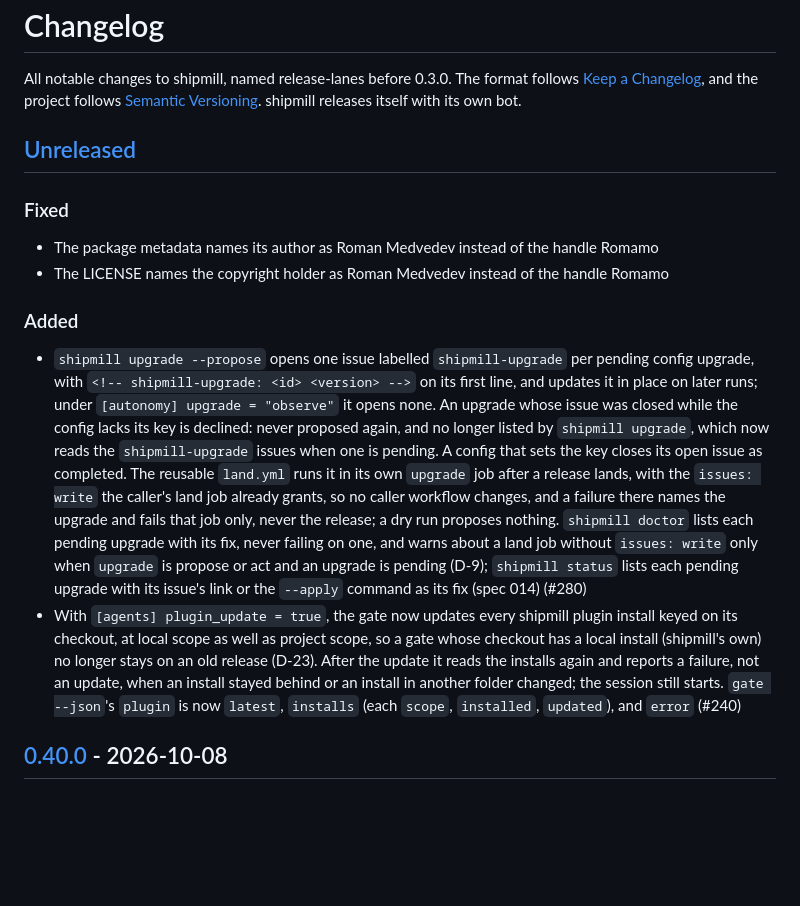
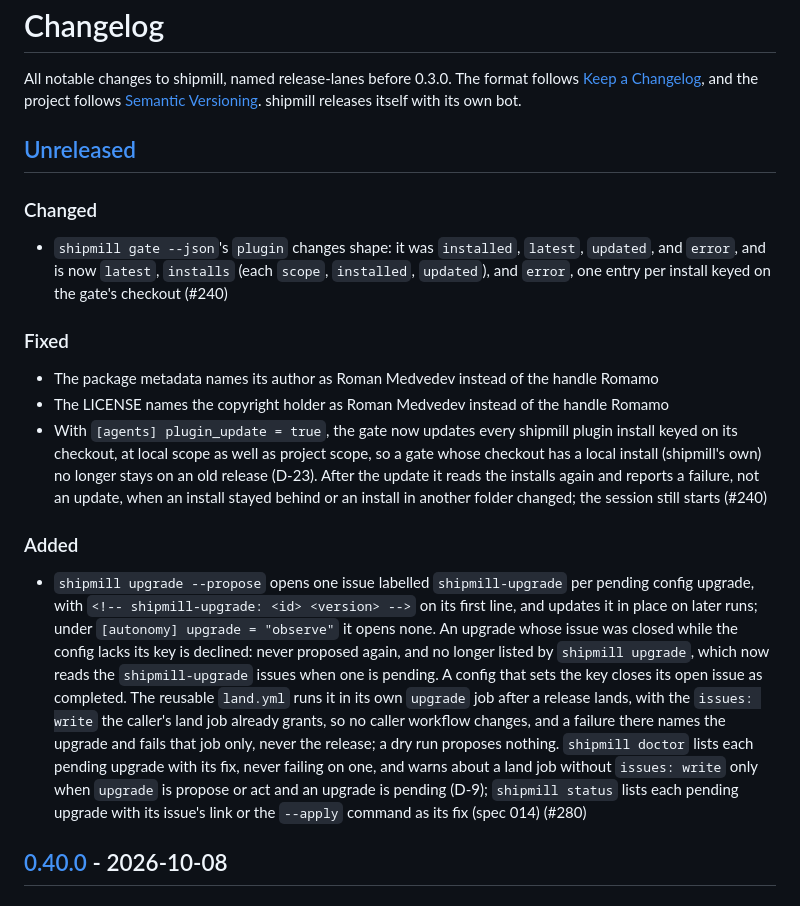
Before and after one commit to romamo/release-lanes, a Markdown page: CHANGELOG.md, the part around the change. Rendered like a GitHub page; blank space fills up the shorter version.

Commit message:
Name gate --json's plugin shape change under Changed (#240)
The shape change was only under Fixed, which bumps a patch; a changed
--json shape is a Changed entry. docs/install.md names the old shape.

Co-Authored-By: Claude Opus 5.5 <noreply@anthropic.com>

```diff
--- a/CHANGELOG.md
+++ b/CHANGELOG.md
@@ -7,10 +7,21 @@ bot.
 
 ## [Unreleased]
 
+### Changed
+
+- `shipmill gate --json`'s `plugin` changes shape: it was `installed`, `latest`, `updated`,
+  and `error`, and is now `latest`, `installs` (each `scope`, `installed`, `updated`), and
+  `error`, one entry per install keyed on the gate's checkout (#240)
+
 ### Fixed
 
 - The package metadata names its author as Roman Medvedev instead of the handle Romamo
 - The LICENSE names the copyright holder as Roman Medvedev instead of the handle Romamo
+- With `[agents] plugin_update = true`, the gate now updates every shipmill plugin install
+  keyed on its checkout, at local scope as well as project scope, so a gate whose checkout
+  has a local install (shipmill's own) no longer stays on an old release (D-23). After the
+  update it reads the installs again and reports a failure, not an update, when an install
+  stayed behind or an install in another folder changed; the session still starts (#240)
 
 ### Added
 
@@ -28,13 +39,6 @@ bot.
   write` only when `upgrade` is propose or act and an upgrade is pending (D-9); `shipmill
   status` lists each pending upgrade with its
   issue's link or the `--apply` command as its fix (spec 014) (#280)
-- With `[agents] plugin_update = true`, the gate now updates every shipmill plugin install
-  keyed on its checkout, at local scope as well as project scope, so a gate whose checkout
-  has a local install (shipmill's own) no longer stays on an old release (D-23). After the
-  update it reads the installs again and reports a failure, not an update, when an install
-  stayed behind or an install in another folder changed; the session still starts. `gate
-  --json`'s `plugin` is now `latest`, `installs` (each `scope`, `installed`, `updated`), and
-  `error` (#240)
 
 ## [0.40.0] - 2026-10-08
 
```
Also changed, not shown: docs/install.md (+3 -1 lines).
